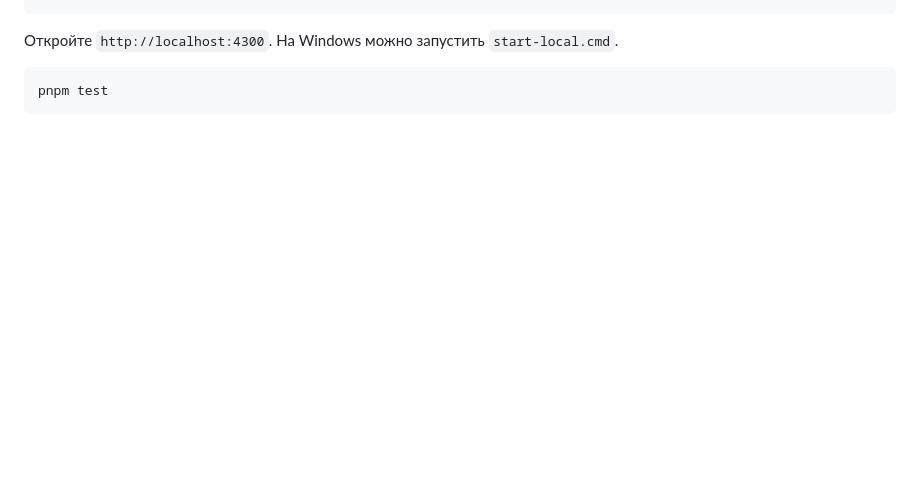
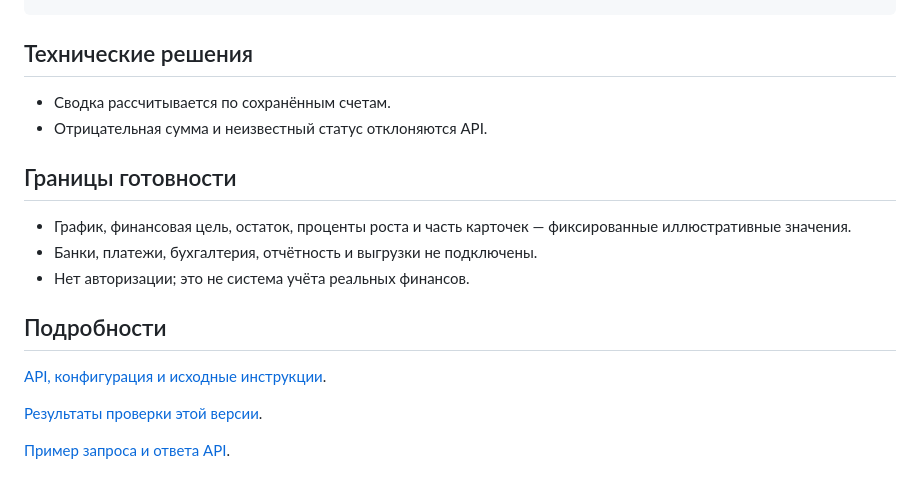
Before and after one commit to memorim/ledgerly-finance-dashboard, a Markdown page: README.md, the part around the change printed below. GitHub-like rendering; blank space fills up the shorter version.

````diff
--- a/README.md
+++ b/README.md
@@ -22,8 +29,18 @@ pnpm install
 pnpm start
 ```
 
-Откройте `http://localhost:4300`. На Windows можно запустить `start-local.cmd`.
+## Технические решения
+- Сводка рассчитывается по сохранённым счетам.
+- Отрицательная сумма и неизвестный статус отклоняются API.
 
-```bash
-pnpm test
-```
+## Границы готовности
+- График, финансовая цель, остаток, проценты роста и часть карточек — фиксированные иллюстративные значения.
+- Банки, платежи, бухгалтерия, отчётность и выгрузки не подключены.
+- Нет авторизации; это не система учёта реальных финансов.
+
+## Подробности
+[API, конфигурация и исходные инструкции](docs/TECHNICAL.md).
+
+[Результаты проверки этой версии](docs/VERIFICATION.md).
+
+[Пример запроса и ответа API](docs/API_EXAMPLE.md).
````
Also changed, not shown: other parts of README.md (+19 -12 lines), docs/API_EXAMPLE.md (added, +31 -0 lines), docs/TECHNICAL.md (added, +29 -0 lines), docs/VERIFICATION.md (added, +8 -0 lines), docs/demo.gif (added), docs/desktop.png (added), docs/mobile.png (added), 3 other files.
